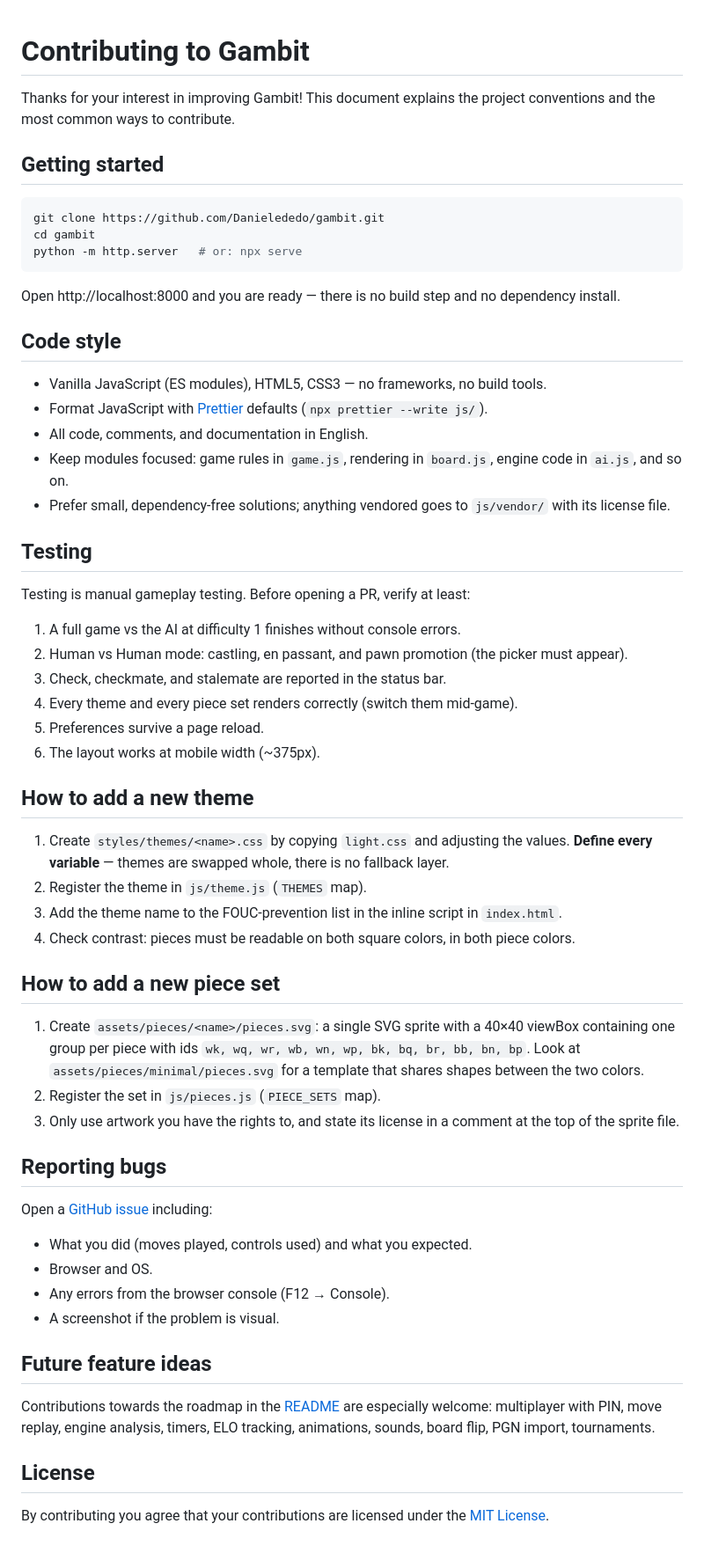
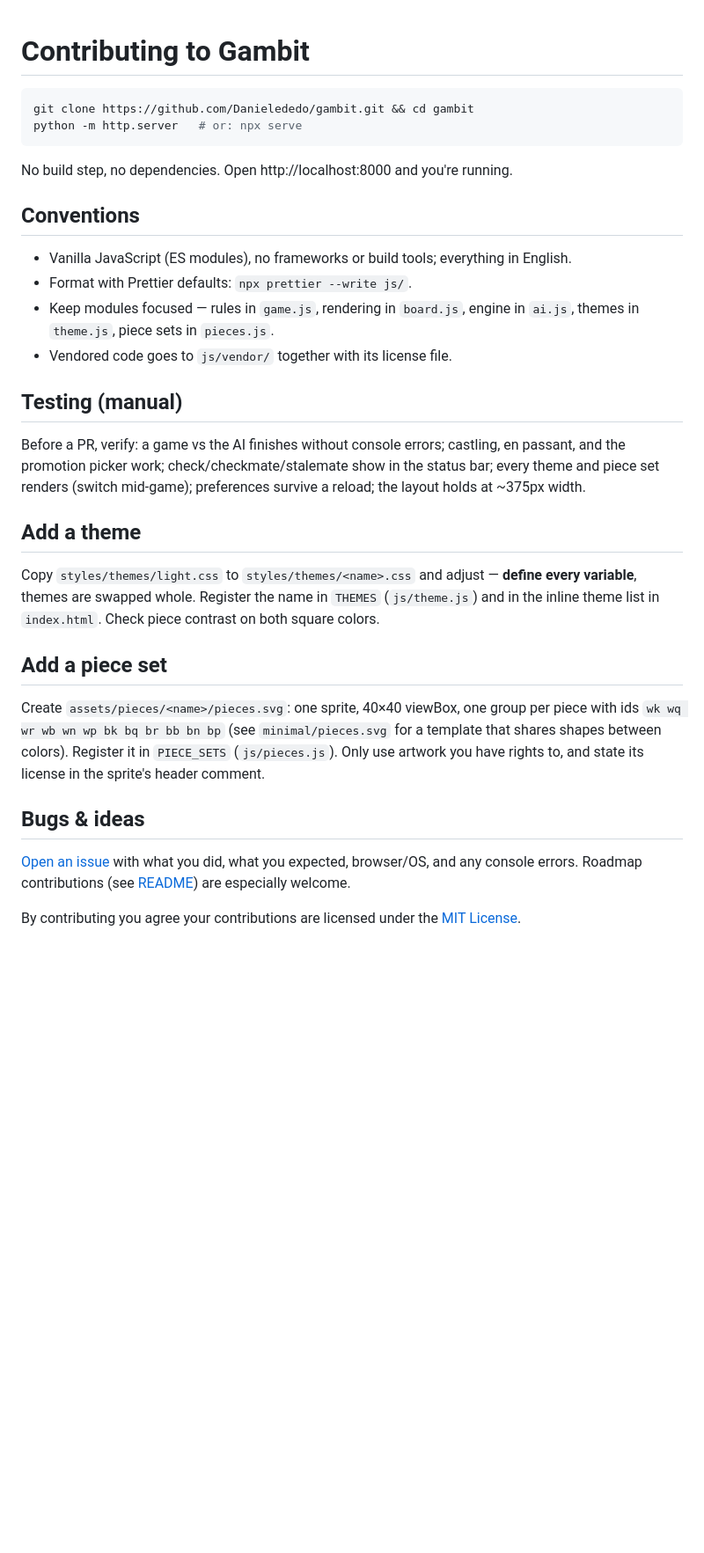
Before and after one commit to Danielededo/gambit, a Markdown page: CONTRIBUTING.md, the part around the change. Shown at 88% size. GitHub-like rendering; blank space fills up the shorter version.

````diff
--- a/CONTRIBUTING.md
+++ b/CONTRIBUTING.md
@@ -1,62 +1,33 @@
 # Contributing to Gambit
 
-Thanks for your interest in improving Gambit! This document explains the project conventions and the most common ways to contribute.
-
-## Getting started
-
 ```bash
-git clone https://github.com/Danielededo/gambit.git
-cd gambit
+git clone https://github.com/Danielededo/gambit.git && cd gambit
 python -m http.server   # or: npx serve
 ```
 
-Open http://localhost:8000 and you are ready — there is no build step and no dependency install.
+No build step, no dependencies. Open http://localhost:8000 and you're running.
 
-## Code style
+## Conventions
 
-- Vanilla JavaScript (ES modules), HTML5, CSS3 — no frameworks, no build tools.
-- Format JavaScript with [Prettier](https://prettier.io/) defaults (`npx prettier --write js/`).
-- All code, comments, and documentation in English.
-- Keep modules focused: game rules in `game.js`, rendering in `board.js`, engine code in `ai.js`, and so on.
-- Prefer small, dependency-free solutions; anything vendored goes to `js/vendor/` with its license file.
+- Vanilla JavaScript (ES modules), no frameworks or build tools; everything in English.
+- Format with Prettier defaults: `npx prettier --write js/`.
+- Keep modules focused — rules in `game.js`, rendering in `board.js`, engine in `ai.js`, themes in `theme.js`, piece sets in `pieces.js`.
+- Vendored code goes to `js/vendor/` together with its license file.
 
-## Testing
+## Testing (manual)
 
-Testing is manual gameplay testing. Before opening a PR, verify at least:
+Before a PR, verify: a game vs the AI finishes without console errors; castling, en passant, and the promotion picker work; check/checkmate/stalemate show in the status bar; every theme and piece set renders (switch mid-game); preferences survive a reload; the layout holds at ~375px width.
 
-1. A full game vs the AI at difficulty 1 finishes without console errors.
-2. Human vs Human mode: castling, en passant, and pawn promotion (the picker must appear).
-3. Check, checkmate, and stalemate are reported in the status bar.
-4. Every theme and every piece set renders correctly (switch them mid-game).
-5. Preferences survive a page reload.
-6. The layout works at mobile width (~375px).
+## Add a theme
 
-## How to add a new theme
+Copy `styles/themes/light.css` to `styles/themes/<name>.css` and adjust — **define every variable**, themes are swapped whole. Register the name in `THEMES` (`js/theme.js`) and in the inline theme list in `index.html`. Check piece contrast on both square colors.
 
-1. Create `styles/themes/<name>.css` by copying `light.css` and adjusting the values. **Define every variable** — themes are swapped whole, there is no fallback layer.
-2. Register the theme in `js/theme.js` (`THEMES` map).
-3. Add the theme name to the FOUC-prevention list in the inline script in `index.html`.
-4. Check contrast: pieces must be readable on both square colors, in both piece colors.
+## Add a piece set
 
-## How to add a new piece set
+Create `assets/pieces/<name>/pieces.svg`: one sprite, 40×40 viewBox, one group per piece with ids `wk wq wr wb wn wp bk bq br bb bn bp` (see `minimal/pieces.svg` for a template that shares shapes between colors). Register it in `PIECE_SETS` (`js/pieces.js`). Only use artwork you have rights to, and state its license in the sprite's header comment.
 
-1. Create `assets/pieces/<name>/pieces.svg`: a single SVG sprite with a 40×40 viewBox containing one group per piece with ids `wk, wq, wr, wb, wn, wp, bk, bq, br, bb, bn, bp`. Look at `assets/pieces/minimal/pieces.svg` for a template that shares shapes between the two colors.
-2. Register the set in `js/pieces.js` (`PIECE_SETS` map).
-3. Only use artwork you have the rights to, and state its license in a comment at the top of the sprite file.
+## Bugs & ideas
 
-## Reporting bugs
+[Open an issue](https://github.com/Danielededo/gambit/issues) with what you did, what you expected, browser/OS, and any console errors. Roadmap contributions (see [README](README.md#roadmap)) are especially welcome.
 
-Open a [GitHub issue](https://github.com/Danielededo/gambit/issues) including:
-
-- What you did (moves played, controls used) and what you expected.
-- Browser and OS.
-- Any errors from the browser console (F12 → Console).
-- A screenshot if the problem is visual.
-
-## Future feature ideas
-
-Contributions towards the roadmap in the [README](README.md#roadmap) are especially welcome: multiplayer with PIN, move replay, engine analysis, timers, ELO tracking, animations, sounds, board flip, PGN import, tournaments.
-
-## License
-
-By contributing you agree that your contributions are licensed under the [MIT License](LICENSE).
+By contributing you agree your contributions are licensed under the [MIT License](LICENSE).
````
Also changed, not shown: README.md (+22 -69 lines), assets/screenshots/blue-minimal.png (added), assets/screenshots/dark-medieval.png (added), assets/screenshots/gameplay.png (added), assets/screenshots/light-standard.png (added), assets/screenshots/sepia-unicode.png (added).
